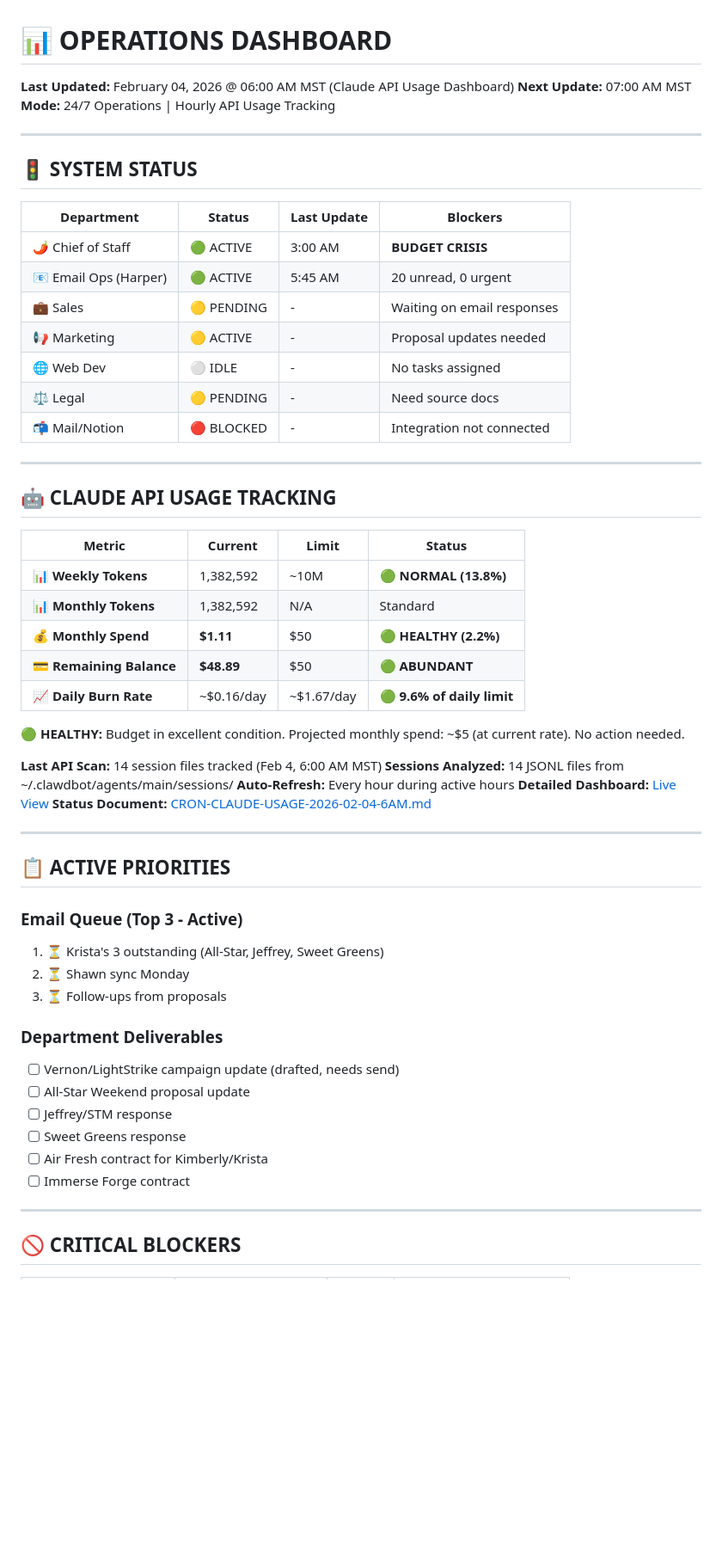
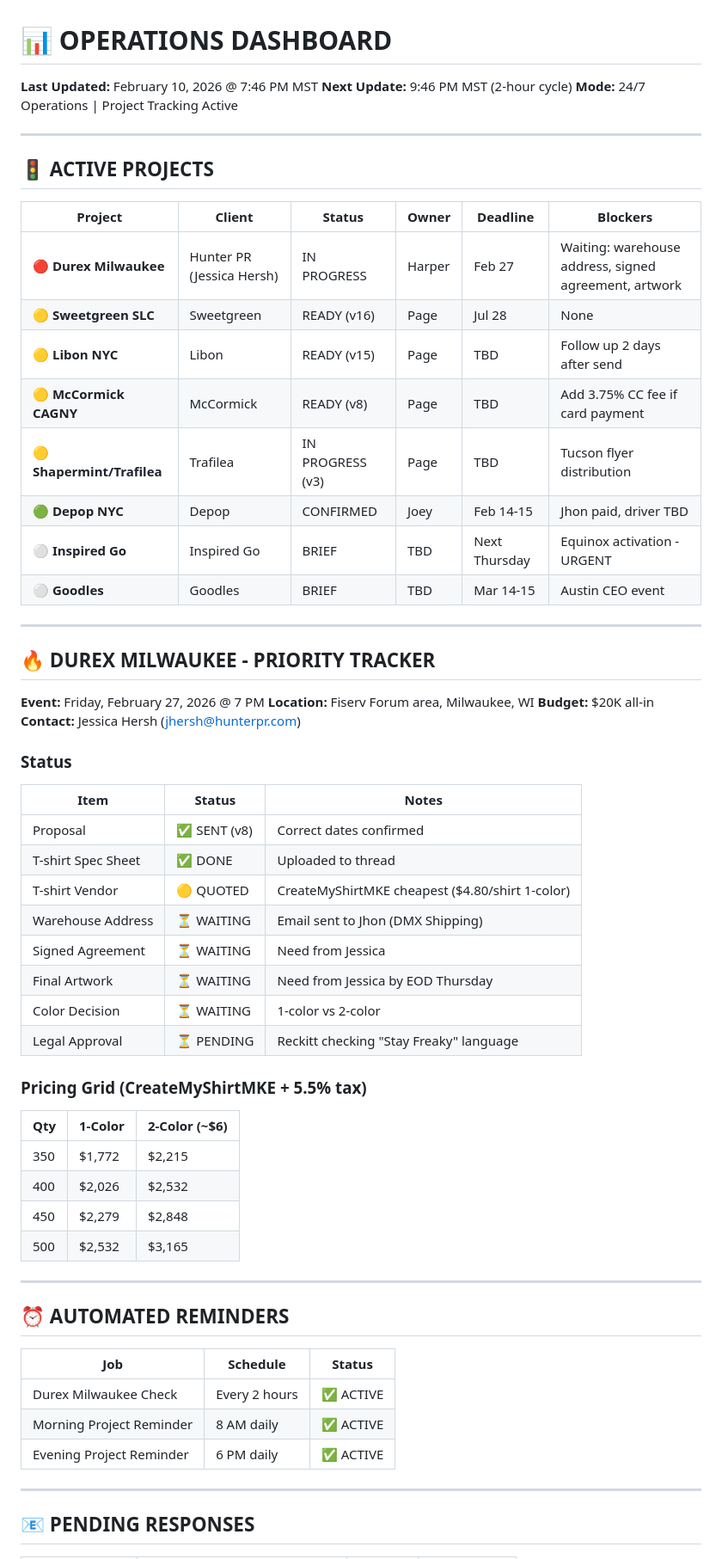
Before and after one commit to Airfresh-joey/pepper-dashboard, a Markdown page: STATUS.md, the part around one of its changes. Shown at 86% size. Drawn GitHub-style; blank space fills up the shorter version.

Commit message:
Update project status - Durex Milwaukee tracking active

```diff
--- a/STATUS.md
+++ b/STATUS.md
@@ -1,60 +1,63 @@
 # 📊 OPERATIONS DASHBOARD
-**Last Updated:** February 04, 2026 @ 06:00 AM MST (Claude API Usage Dashboard)
-**Next Update:** 07:00 AM MST
-**Mode:** 24/7 Operations | Hourly API Usage Tracking
+**Last Updated:** February 10, 2026 @ 7:46 PM MST
+**Next Update:** 9:46 PM MST (2-hour cycle)
+**Mode:** 24/7 Operations | Project Tracking Active
 
 ---
 
-## 🚦 SYSTEM STATUS
+## 🚦 ACTIVE PROJECTS
 
-| Department | Status | Last Update | Blockers |
-|------------|--------|-------------|----------|
-| 🌶️ Chief of Staff | 🟢 ACTIVE | 3:00 AM | **BUDGET CRISIS** |
-| 📧 Email Ops (Harper) | 🟢 ACTIVE | 5:45 AM | 20 unread, 0 urgent |
-| 💼 Sales | 🟡 PENDING | - | Waiting on email responses |
-| 📢 Marketing | 🟡 ACTIVE | - | Proposal updates needed |
-| 🌐 Web Dev | ⚪ IDLE | - | No tasks assigned |
-| ⚖️ Legal | 🟡 PENDING | - | Need source docs |
-| 📬 Mail/Notion | 🔴 BLOCKED | - | Integration not connected |
+| Project | Client | Status | Owner | Deadline | Blockers |
+|---------|--------|--------|-------|----------|----------|
+| 🔴 **Durex Milwaukee** | Hunter PR (Jessica Hersh) | IN PROGRESS | Harper | Feb 27 | Waiting: warehouse address, signed agreement, artwork |
+| 🟡 **Sweetgreen SLC** | Sweetgreen | READY (v16) | Page | Jul 28 | None |
+| 🟡 **Libon NYC** | Libon | READY (v15) | Page | TBD | Follow up 2 days after send |
+| 🟡 **McCormick CAGNY** | McCormick | READY (v8) | Page | TBD | Add 3.75% CC fee if card payment |
+| 🟡 **Shapermint/Trafilea** | Trafilea | IN PROGRESS (v3) | Page | TBD | Tucson flyer distribution |
+| 🟢 **Depop NYC** | Depop | CONFIRMED | Joey | Feb 14-15 | Jhon paid, driver TBD |
+| ⚪ **Inspired Go** | Inspired Go | BRIEF | TBD | Next Thursday | Equinox activation - URGENT |
+| ⚪ **Goodles** | Goodles | BRIEF | TBD | Mar 14-15 | Austin CEO event |
 
 ---
 
-## 🤖 CLAUDE API USAGE TRACKING
+## 🔥 DUREX MILWAUKEE - PRIORITY TRACKER
 
-| Metric | Current | Limit | Status |
-|--------|---------|-------|--------|
-| 📊 **Weekly Tokens** | 1,382,592 | ~10M | 🟢 **NORMAL (13.8%)** |
-| 📊 **Monthly Tokens** | 1,382,592 | N/A | Standard |
-| 💰 **Monthly Spend** | **$1.11** | $50 | 🟢 **HEALTHY (2.2%)** |
-| 💳 **Remaining Balance** | **$48.89** | $50 | 🟢 **ABUNDANT** |
-| 📈 **Daily Burn Rate** | ~$0.16/day | ~$1.67/day | 🟢 **9.6% of daily limit** |
+**Event:** Friday, February 27, 2026 @ 7 PM
+**Location:** Fiserv Forum area, Milwaukee, WI
+**Budget:** $20K all-in
+**Contact:** Jessica Hersh (jhersh@hunterpr.com)
 
-**🟢 HEALTHY:** Budget in excellent condition. Projected monthly spend: ~$5 (at current rate). No action needed.
+### Status
+| Item | Status | Notes |
+|------|--------|-------|
+| Proposal | ✅ SENT (v8) | Correct dates confirmed |
+| T-shirt Spec Sheet | ✅ DONE | Uploaded to thread |
+| T-shirt Vendor | 🟡 QUOTED | CreateMyShirtMKE cheapest ($4.80/shirt 1-color) |
+| Warehouse Address | ⏳ WAITING | Email sent to Jhon (DMX Shipping) |
+| Signed Agreement | ⏳ WAITING | Need from Jessica |
+| Final Artwork | ⏳ WAITING | Need from Jessica by EOD Thursday |
+| Color Decision | ⏳ WAITING | 1-color vs 2-color |
+| Legal Approval | ⏳ PENDING | Reckitt checking "Stay Freaky" language |
 
-**Last API Scan:** 14 session files tracked (Feb 4, 6:00 AM MST)
-**Sessions Analyzed:** 14 JSONL files from ~/.clawdbot/agents/main/sessions/
-**Auto-Refresh:** Every hour during active hours
-**Detailed Dashboard:** [Live View](file:///Users/joeymacmini/clawd/dashboard/claude-usage.html)
-**Status Document:** [CRON-CLAUDE-USAGE-2026-02-04-6AM.md](./CRON-CLAUDE-USAGE-2026-02-04-6AM.md)
+### Pricing Grid (CreateMyShirtMKE + 5.5% tax)
+| Qty | 1-Color | 2-Color (~$6) |
+|-----|---------|---------------|
+| 350 | $1,772 | $2,215 |
+| 400 | $2,026 | $2,532 |
+| 450 | $2,279 | $2,848 |
+| 500 | $2,532 | $3,165 |
 
 ---
 
-## 📋 ACTIVE PRIORITIES
+## ⏰ AUTOMATED REMINDERS
 
-### Email Queue (Top 3 - Active)
-1. ⏳ Krista's 3 outstanding (All-Star, Jeffrey, Sweet Greens)
-2. ⏳ Shawn sync Monday
-3. ⏳ Follow-ups from proposals
-
-### Department Deliverables
-- [ ] Vernon/LightStrike campaign update (drafted, needs send)
-- [ ] All-Star Weekend proposal update
-- [ ] Jeffrey/STM response
-- [ ] Sweet Greens response
-- [ ] Air Fresh contract for Kimberly/Krista
-- [ ] Immerse Forge contract
+| Job | Schedule | Status |
+|-----|----------|--------|
+| Durex Milwaukee Check | Every 2 hours | ✅ ACTIVE |
+| Morning Project Reminder | 8 AM daily | ✅ ACTIVE |
+| Evening Project Reminder | 6 PM daily | ✅ ACTIVE |
 
 ---
 
-## 🚫 CRITICAL BLOCKERS
+## 📧 PENDING RESPONSES
 
```
Also changed, not shown: other parts of STATUS.md (+18 -21 lines).
